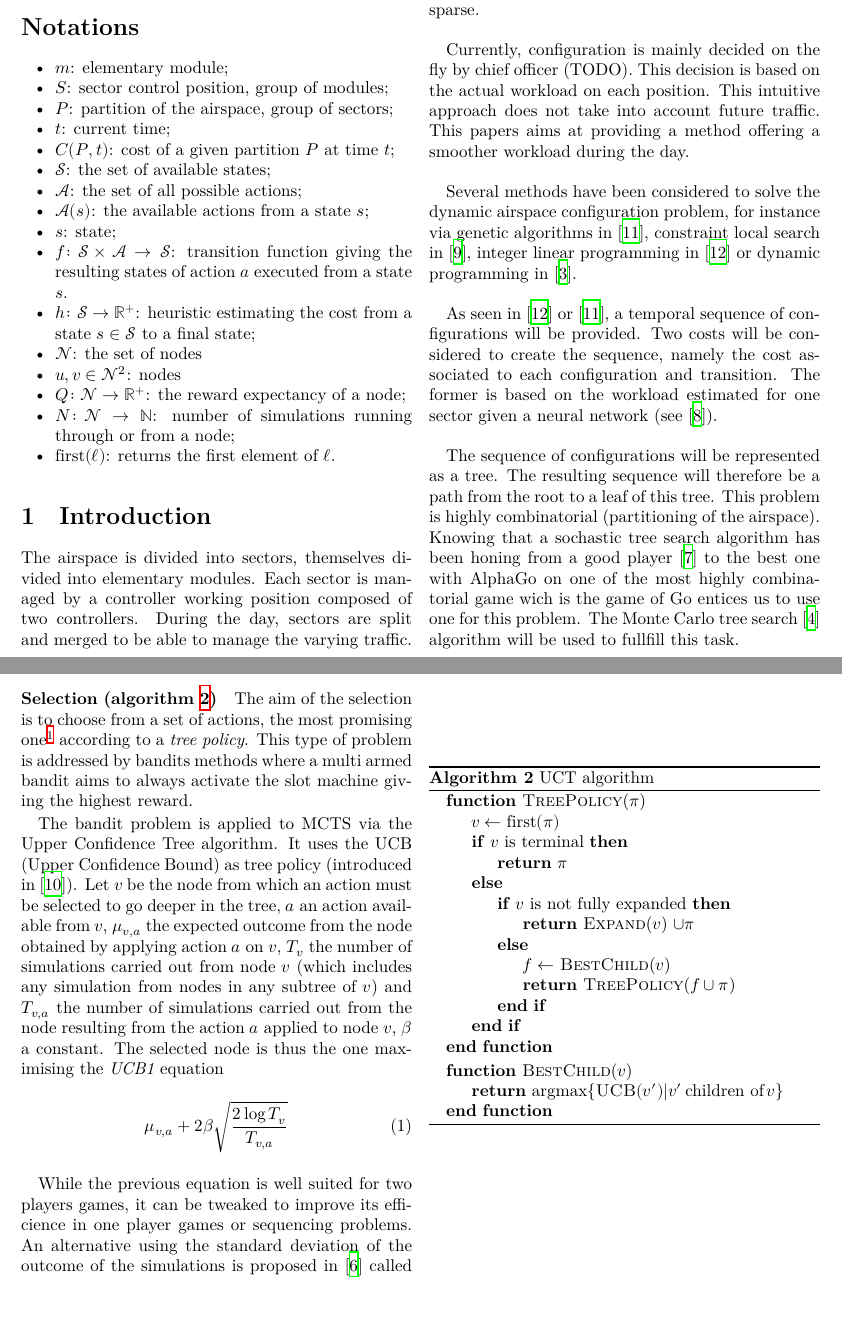
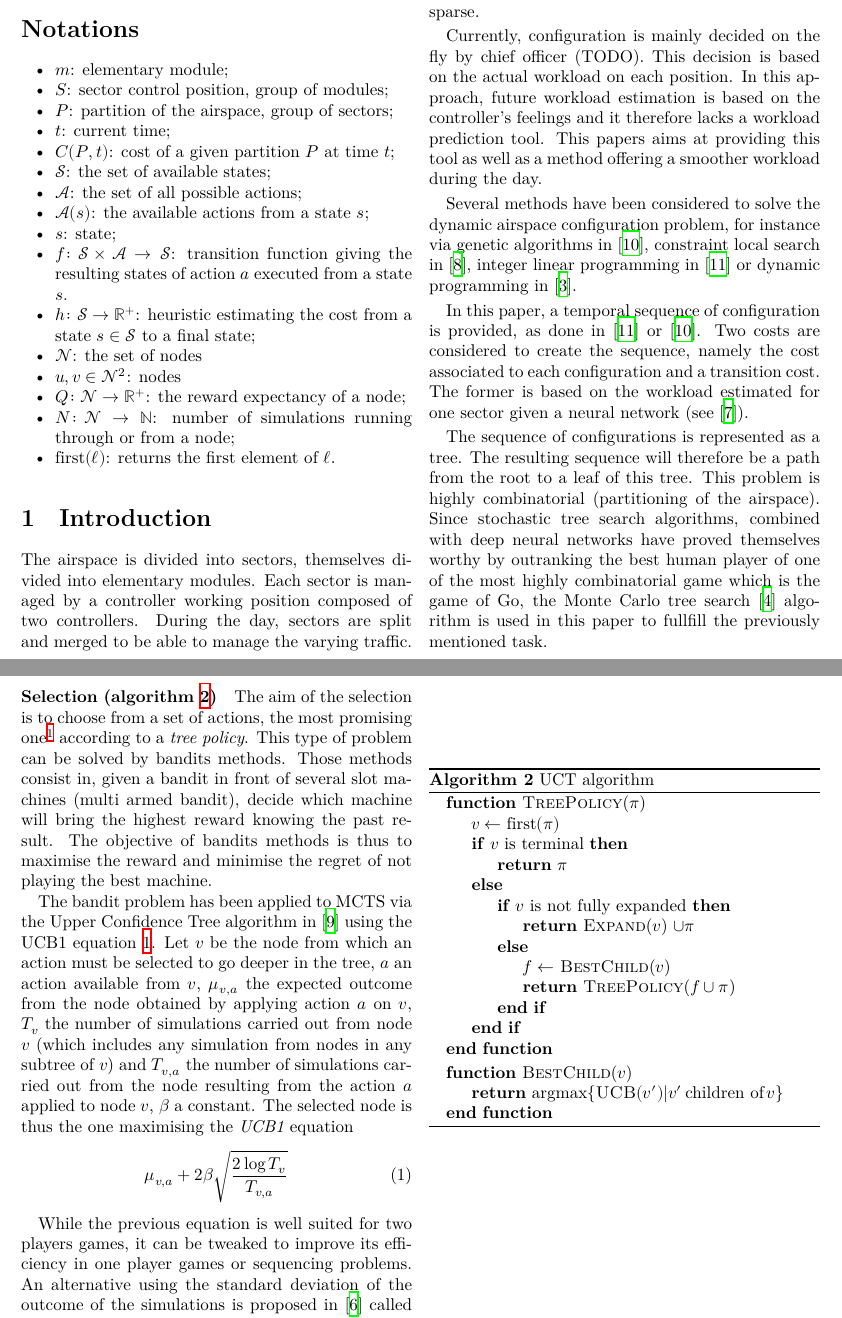
Before and after one commit to gabrielhdt/airspace_configuration, a LaTeX paper (article/article.tex): two parts of pages 1 and 3 of 6, joined at a grey line, cut so that both start at the same text. Compiled offline with XeLaTeX.

Commit message:
(~) Corrections in intro

```diff
--- a/article/article.tex
+++ b/article/article.tex
@@ -114,9 +114,11 @@ controllers to manage the same airspace, and is therefore used when traffic
 becomes sparse.
 
 Currently, configuration is mainly decided on the fly by chief officer (TODO).
-This decision is based on the actual workload on each position. This intuitive
-approach does not take into account future traffic. This papers aims at
-providing a method offering a smoother workload during the day.
+This decision is based on the actual workload on each position. In this
+approach, future workload estimation is based on the controller's feelings and
+it therefore lacks a workload prediction tool.
+This papers aims at providing this tool as well as a method offering a smoother
+workload during the day.
 
 Several methods have been considered to solve the dynamic airspace configuration
 problem, for instance via genetic algorithms in~\cite{sergeeva2017dynamic},
@@ -124,26 +126,25 @@ constraint local search in~\cite{jagare2013airspace}, integer linear
 programming in~\cite{treimuth2016branch} or dynamic programming
 in~\cite{bloem2010dynamic}.
 
-As seen in~\cite{treimuth2016branch}
-or~\cite{sergeeva2017dynamic}, a temporal sequence of configurations will be
-provided. Two costs will be considered to create the sequence, namely the cost
-associated to each configuration and transition. The former is based on the
-workload estimated for one sector given a neural network
+In this paper, a temporal sequence of configuration is provided, as done
+in~\cite{treimuth2016branch} or~\cite{sergeeva2017dynamic}.
+Two costs are considered to create the sequence, namely the cost
+associated to each configuration and a transition cost. The former is based on
+the workload estimated for one sector given a neural network
 (see~\cite{gianazza2010forecasting}).
 
-The sequence of configurations will be represented as a tree. The resulting
+The sequence of configurations is represented as a tree. The resulting
 sequence will therefore be a path from the root to a leaf of this tree. This
-problem is highly combinatorial (partitioning of the airspace). Knowing that a
-sochastic tree search algorithm has been honing from a good
-player~\cite{gelly2012grand} to the best one with AlphaGo on one of the most
-highly combinatorial game wich is the game of Go entices us to use one for this
-problem. The Monte Carlo tree search~\cite{browne2012survey} algorithm will be
-used to fullfill this task.
+problem is highly combinatorial (partitioning of the airspace). Since stochastic
+tree search algorithms, combined with deep neural networks have proved
+themselves worthy by outranking the best human player of one of the most highly
+combinatorial game which is the game of Go, the Monte Carlo tree
+search~\cite{browne2012survey} algorithm is used in this paper to fullfill the
+previously mentioned task.
 
 
 
-\section{Previous related works}
-\label{sec:previous_related_works}
+\section{Previous related works}\label{sec:previous_related_works}
 
 The dynamic airspace configuration problem requires a model of the airspace. As
 done in~\cite{sergeeva2017dynamic} or~\cite{treimuth2016branch} the airspace
@@ -227,13 +228,15 @@ default policy gives an evaluation of the newly added node.
 \paragraph{Selection (algorithm~\ref{alg:tree_pol})}
 The aim of the selection is to choose from a set of actions, the most promising
 one\footnote{i.e.\ possibly leading to the best evaluation} according to a
-\emph{tree policy}. This type of problem is addressed by bandits methods where
-a multi armed bandit aims to always activate the slot machine giving the highest
-reward.
+\emph{tree policy}. This type of problem can be solved by bandits methods. Those
+methods consist in, given a bandit in front of several slot machines (multi
+armed bandit), decide which machine will bring the highest reward knowing the
+past result. The objective of bandits methods is thus to maximise the reward and
+minimise the regret of not playing the best machine.
 
-The bandit problem is applied to MCTS via the Upper Confidence Tree algorithm.
-It uses the UCB (Upper Confidence Bound) as tree policy (introduced
-in~\cite{kocsis2006bandit}). Let \(v\) be the node from which an action must be
+The bandit problem has been applied to MCTS via the Upper Confidence Tree
+algorithm in~\cite{kocsis2006bandit} using the UCB1 equation~\ref{eq:ucb1}.
+Let \(v\) be the node from which an action must be
 selected to go deeper in the tree, \(a\) an action available from \(v\),
 \(\mu_{v,a}\) the expected outcome from the node obtained by applying action
 \(a\) on \(v\), \(T_v\) the number of simulations carried out from node \(v\)
@@ -242,11 +245,12 @@ selected to go deeper in the tree, \(a\) an action available from \(v\),
 the action \(a\) applied to node \(v\), \(\beta\) a constant. The selected node
 is thus the one maximising the \emph{UCB1} equation
 \begin{equation}
+  \label{eq:ucb1}
   \mu_{v,a} + 2 \beta \sqrt{\frac{2 \log T_v}{T_{v,a}}}
 \end{equation}
 
 While the previous equation is well suited for two players games, it can be
-tweaked to improve its efficience in one player games or sequencing problems. An
+tweaked to improve its efficiency in one player games or sequencing problems. An
 alternative using the standard deviation of the outcome of the simulations is
 proposed in~\cite{sebag2010fuse} called the \emph{UCB1-tuned} equation
 \begin{equation}
```
Also changed, not shown: article/article.tex (2 more changed lines).
